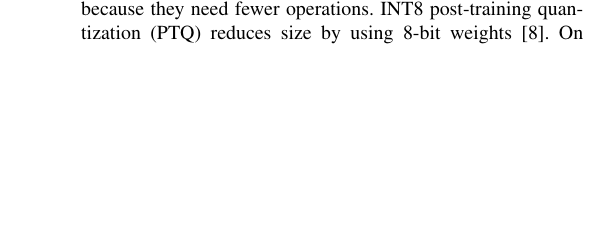
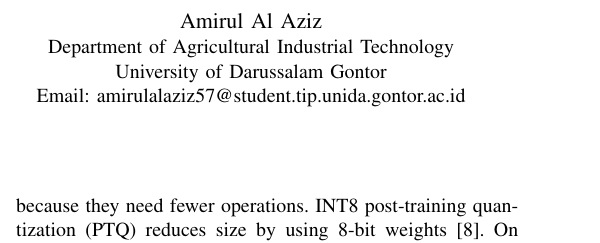
Before and after one commit to jaweed3/paper_poultry_edge, a LaTeX paper (paper/main.tex): part of one column of page 1 of 5, cut at the place of the change, the shorter picture padded with empty space. Compiled offline with pdfLaTeX.

Commit message:
feat: add co-author Amirul Al Aziz (Agri-Industrial Tech, UNIDA Gontor) for ICITISEE
2nd author contribution: agricultural domain framing for on-farm deployment
Paper remains 5pp A4 IEEE 16 refs

```diff
--- a/paper/main.tex
+++ b/paper/main.tex
@@ -17,9 +17,14 @@
 
 \author{
 \IEEEauthorblockN{Fatih Jawwad Al Mumtaz}
-\IEEEauthorblockA{Program Studi Teknik Informatika\\
-Universitas Darussalam Gontor\\
+\IEEEauthorblockA{Department of Informatics\\
+University of Darussalam Gontor\\
 Email: fatihalmumtaz76@student.cs.unida.gontor.ac.id}
+\and
+\IEEEauthorblockN{Amirul Al Aziz}
+\IEEEauthorblockA{Department of Agricultural Industrial Technology\\
+University of Darussalam Gontor\\
+Email: amirulalaziz57@student.tip.unida.gontor.ac.id}
 }
 
 \maketitle
```
Also changed, not shown: paper/main.pdf.
